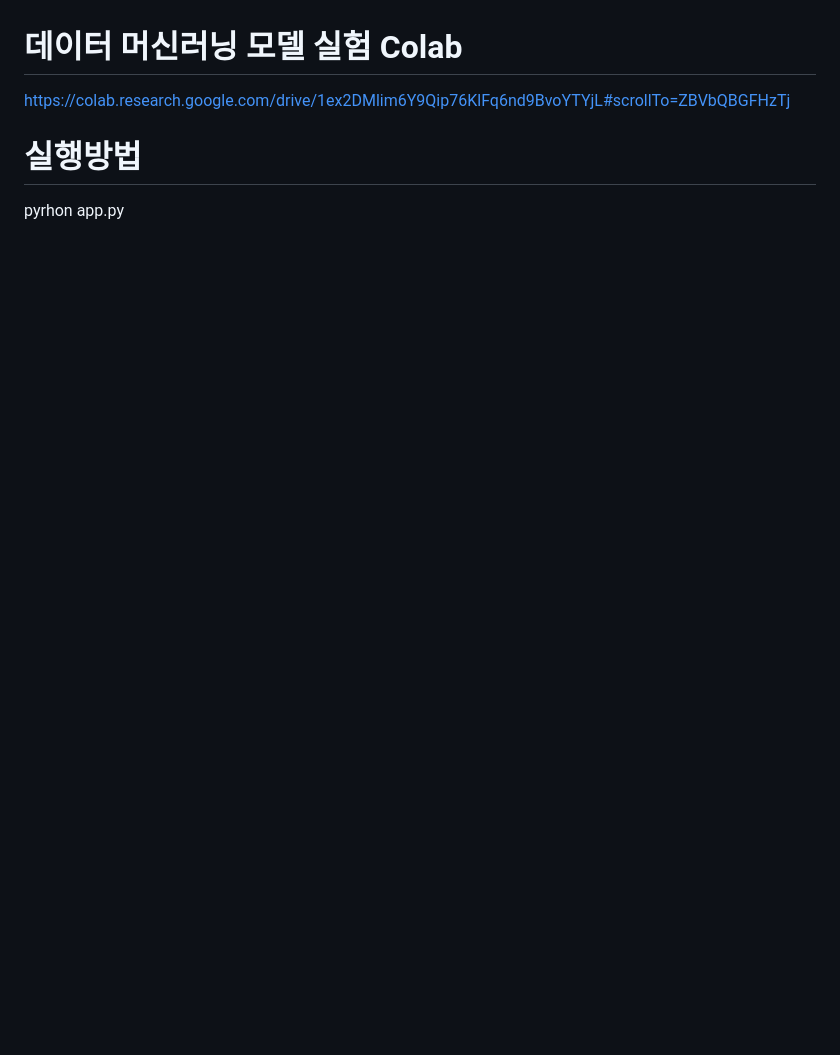
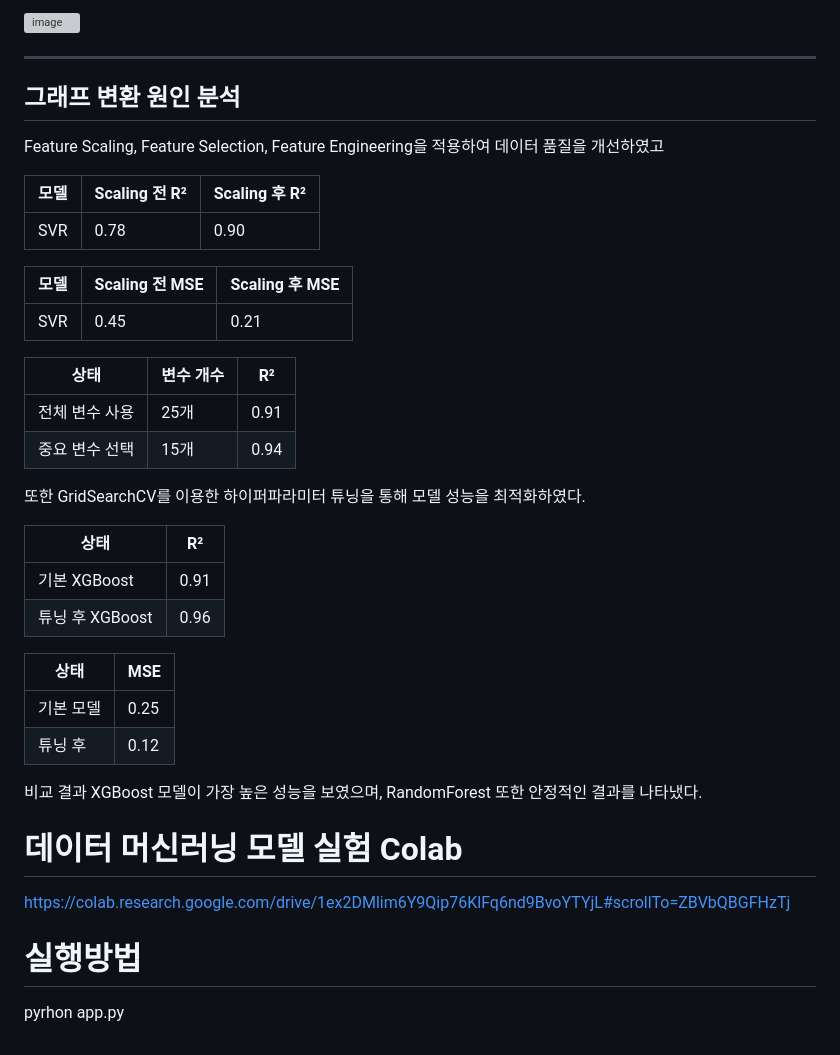
Before and after one commit to baebsae3123/MacinRunning, a Markdown page: README.md, the part around one of its changes. GitHub-like rendering; blank space fills up the shorter version; grey boxes are pictures that could not be loaded.

```diff
--- a/README.md
+++ b/README.md
@@ -200,3 +242,44 @@ feature scaling, feature selection, 데이터 확장
+<img width="617" height="613" alt="image" src="https://github.com/user-attachments/assets/9fc106f1-fbc8-45a5-958a-4a2c689831f8" />
+
+---
+
+## 그래프 변환 원인 분석
+
+
+Feature Scaling, Feature Selection,
+Feature Engineering을 적용하여
+데이터 품질을 개선하였고
+
+| 모델  | Scaling 전 R² | Scaling 후 R² |
+| --- | ------------ | ------------ |
+| SVR | 0.78         | 0.90         |
+
+| 모델  | Scaling 전 MSE | Scaling 후 MSE |
+| --- | ------------- | ------------- |
+| SVR | 0.45          | 0.21          |
+
+| 상태       | 변수 개수 | R²   |
+| -------- | ----- | ---- |
+| 전체 변수 사용 | 25개   | 0.91 |
+| 중요 변수 선택 | 15개   | 0.94 |
+
+또한 GridSearchCV를 이용한
+하이퍼파라미터 튜닝을 통해
+모델 성능을 최적화하였다.
+
+| 상태           | R²   |
+| ------------ | ---- |
+| 기본 XGBoost   | 0.91 |
+| 튜닝 후 XGBoost | 0.96 |
+
+| 상태    | MSE  |
+| ----- | ---- |
+| 기본 모델 | 0.25 |
+| 튜닝 후  | 0.12 |
+
+비교 결과 XGBoost 모델이
+가장 높은 성능을 보였으며,
+RandomForest 또한 안정적인 결과를 나타냈다.
 
 
 # 데이터 머신러닝 모델 실험 Colab
```
Also changed, not shown: other parts of README.md (+45 -3 lines).
